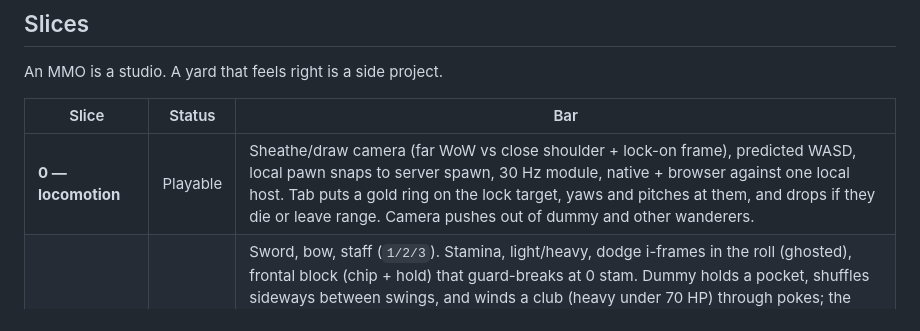
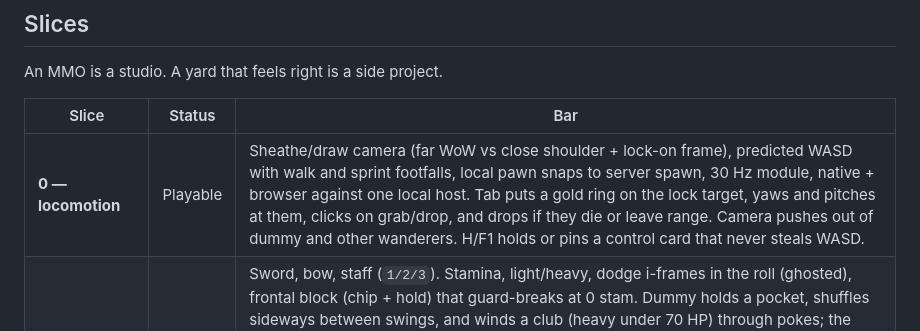
Before and after one commit to antonybstack/unbound, a Markdown page: docs/VISION.md, the part around the change. Drawn GitHub-style.

Commit message:
Record walk cadence, lock click, and H/F1 on slice 0.

```diff
--- a/docs/VISION.md
+++ b/docs/VISION.md
@@ -126,7 +126,7 @@ An MMO is a studio. A yard that feels right is a side project.
 
 | Slice | Status | Bar |
 |---|---|---|
-| **0 — locomotion** | Playable | Sheathe/draw camera (far WoW vs close shoulder + lock-on frame), predicted WASD, local pawn snaps to server spawn, 30 Hz module, native + browser against one local host. Tab puts a gold ring on the lock target, yaws and pitches at them, and drops if they die or leave range. Camera pushes out of dummy and other wanderers. |
+| **0 — locomotion** | Playable | Sheathe/draw camera (far WoW vs close shoulder + lock-on frame), predicted WASD with walk and sprint footfalls, local pawn snaps to server spawn, 30 Hz module, native + browser against one local host. Tab puts a gold ring on the lock target, yaws and pitches at them, clicks on grab/drop, and drops if they die or leave range. Camera pushes out of dummy and other wanderers. H/F1 holds or pins a control card that never steals WASD. |
 | **1 — three loadouts** | Playable | Sword, bow, staff (`1/2/3`). Stamina, light/heavy, dodge i-frames in the roll (ghosted), frontal block (chip + hold) that guard-breaks at 0 stam. Dummy holds a pocket, shuffles sideways between swings, and winds a club (heavy under 70 HP) through pokes; the windup whooshes so you hear the telegraph, not only see the color; heavies have hyperarmor; stam waits out the swing; club facing commits so a sidestep works. Loadout is armor weight (sword rolls heavy, staff light). Melee steps in on the swing. Client predicts swing start and the bolt leaving the bow; bows/staffs aim with camera pitch; hits shake the camera. |
 | **2 — 1v1 PvP** | Playable | Same combat rules on every player capsule. Two clients (or headless bots) share the yard; hits, blocks, deaths, and respawns apply to both. Remote swings interpolate on the client instead of stepping at tick rate. Remote dodges ghost during i-frames. Respawn has a short walk-out grace. |
 | **3 — a character that persists** | Playable | `character` row keeps XP/name/loadout across disconnect. Client stores the STDB access token so a relaunch is the same wanderer with the same bag. Skills go up when you land hits (level-up toast). HUD shows XP into the current level. Sheathed `E` gathers wood/ore into Gathering. |
```
